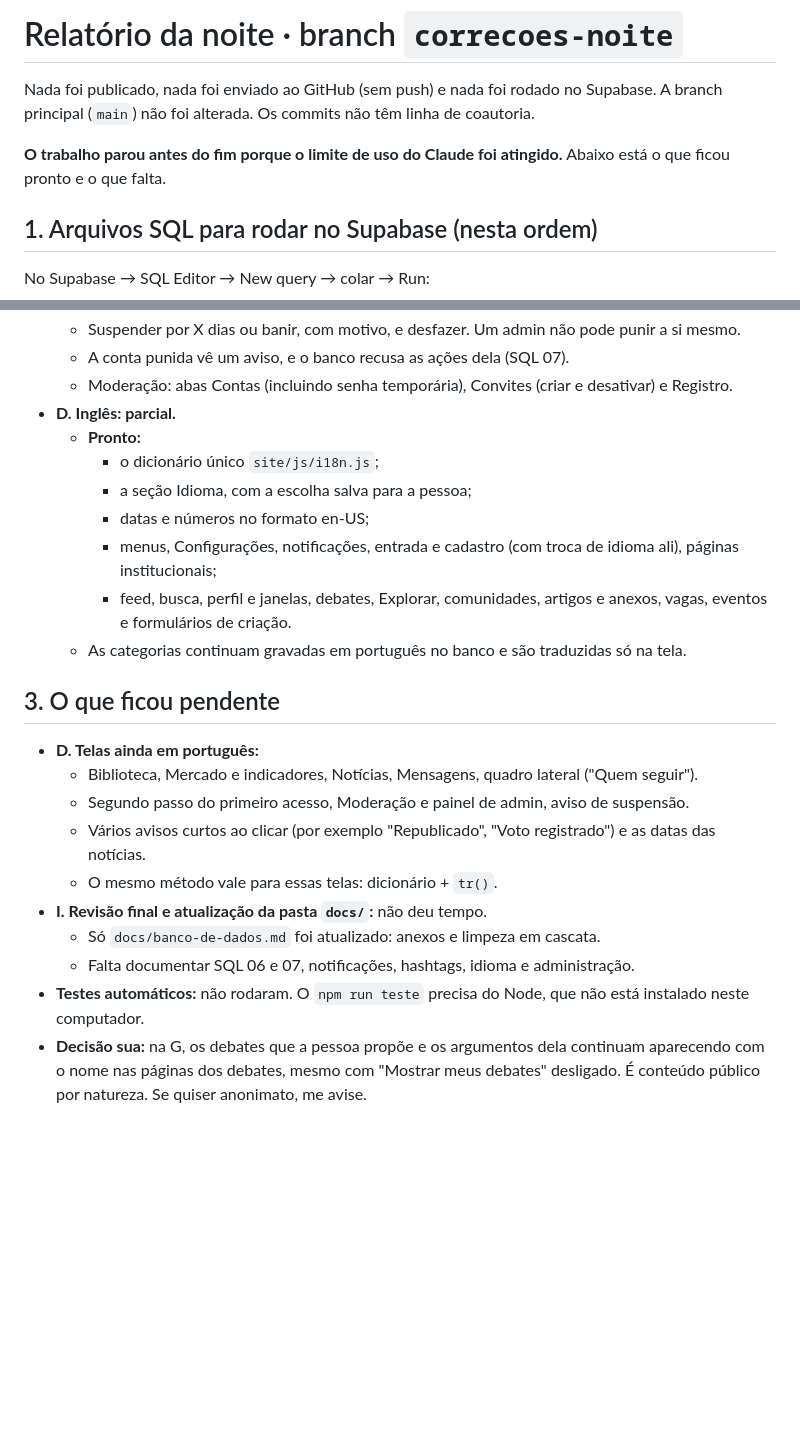
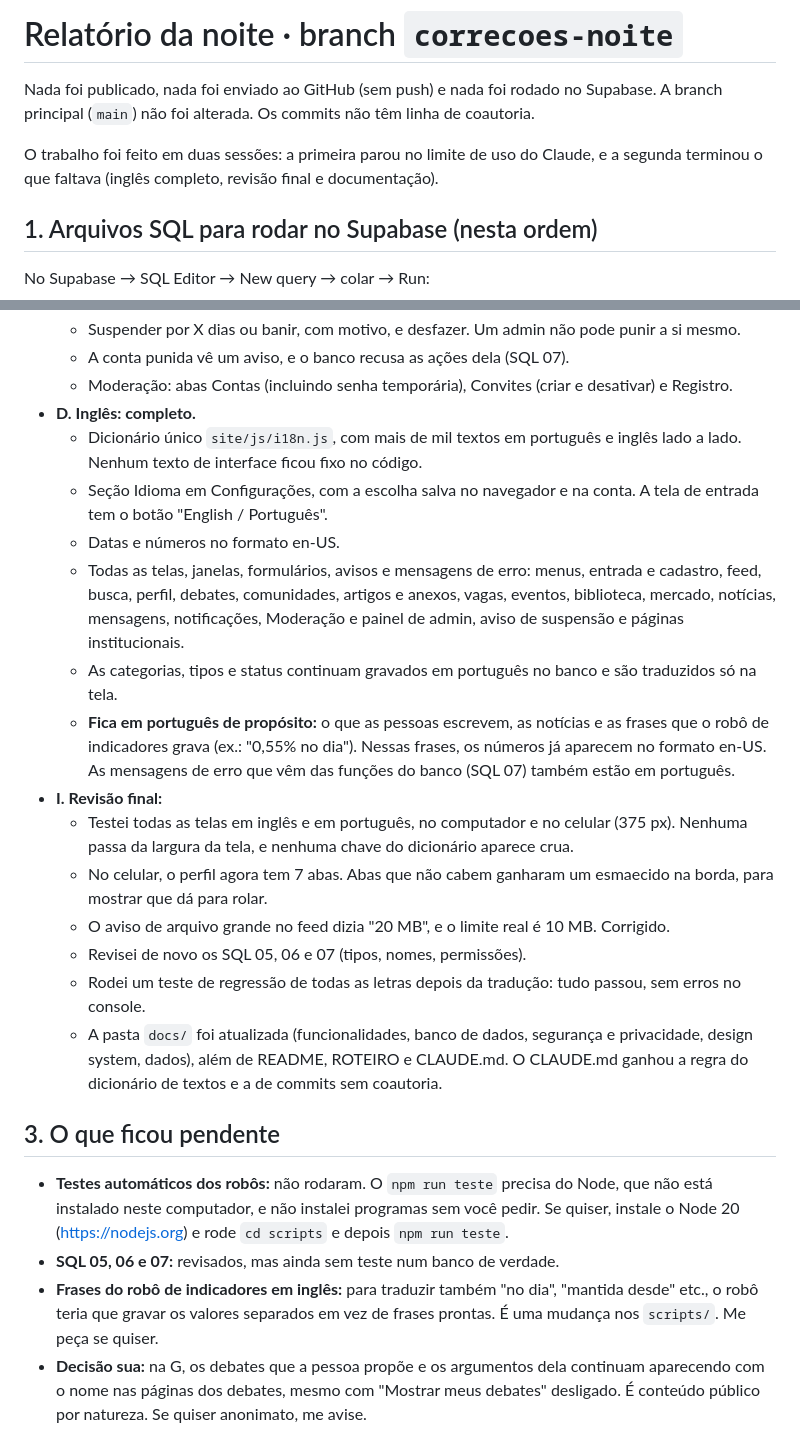
Before and after one commit to kauagabrielpsouza/ecoeco, a Markdown page: RELATORIO-NOITE.md, 2 parts joined by grey strips. GitHub-like rendering; blank space fills up the shorter version.

Commit message:
Relatório da noite atualizado: inglês completo, revisão final e documentação

```diff
--- a/RELATORIO-NOITE.md
+++ b/RELATORIO-NOITE.md
@@ -2,7 +2,7 @@
 
 Nada foi publicado, nada foi enviado ao GitHub (sem push) e nada foi rodado no Supabase. A branch principal (`main`) não foi alterada. Os commits não têm linha de coautoria.
 
-**O trabalho parou antes do fim porque o limite de uso do Claude foi atingido.** Abaixo está o que ficou pronto e o que falta.
+O trabalho foi feito em duas sessões: a primeira parou no limite de uso do Claude, e a segunda terminou o que faltava (inglês completo, revisão final e documentação).
 
 ## 1. Arquivos SQL para rodar no Supabase (nesta ordem)
 
@@ -39,26 +39,26 @@ Esses arquivos **não foram testados num banco de verdade**, porque não tenho a
   - Suspender por X dias ou banir, com motivo, e desfazer. Um admin não pode punir a si mesmo.
   - A conta punida vê um aviso, e o banco recusa as ações dela (SQL 07).
   - Moderação: abas Contas (incluindo senha temporária), Convites (criar e desativar) e Registro.
-- **D. Inglês: parcial.**
-  - **Pronto:**
-    - o dicionário único `site/js/i18n.js`;
-    - a seção Idioma, com a escolha salva para a pessoa;
-    - datas e números no formato en-US;
-    - menus, Configurações, notificações, entrada e cadastro (com troca de idioma ali), páginas institucionais;
-    - feed, busca, perfil e janelas, debates, Explorar, comunidades, artigos e anexos, vagas, eventos e formulários de criação.
-  - As categorias continuam gravadas em português no banco e são traduzidas só na tela.
+- **D. Inglês: completo.**
+  - Dicionário único `site/js/i18n.js`, com mais de mil textos em português e inglês lado a lado. Nenhum texto de interface ficou fixo no código.
+  - Seção Idioma em Configurações, com a escolha salva no navegador e na conta. A tela de entrada tem o botão "English / Português".
+  - Datas e números no formato en-US.
+  - Todas as telas, janelas, formulários, avisos e mensagens de erro: menus, entrada e cadastro, feed, busca, perfil, debates, comunidades, artigos e anexos, vagas, eventos, biblioteca, mercado, notícias, mensagens, notificações, Moderação e painel de admin, aviso de suspensão e páginas institucionais.
+  - As categorias, tipos e status continuam gravados em português no banco e são traduzidos só na tela.
+  - **Fica em português de propósito:** o que as pessoas escrevem, as notícias e as frases que o robô de indicadores grava (ex.: "0,55% no dia"). Nessas frases, os números já aparecem no formato en-US. As mensagens de erro que vêm das funções do banco (SQL 07) também estão em português.
+- **I. Revisão final:**
+  - Testei todas as telas em inglês e em português, no computador e no celular (375 px). Nenhuma passa da largura da tela, e nenhuma chave do dicionário aparece crua.
+  - No celular, o perfil agora tem 7 abas. Abas que não cabem ganharam um esmaecido na borda, para mostrar que dá para rolar.
+  - O aviso de arquivo grande no feed dizia "20 MB", e o limite real é 10 MB. Corrigido.
+  - Revisei de novo os SQL 05, 06 e 07 (tipos, nomes, permissões).
+  - Rodei um teste de regressão de todas as letras depois da tradução: tudo passou, sem erros no console.
+  - A pasta `docs/` foi atualizada (funcionalidades, banco de dados, segurança e privacidade, design system, dados), além de README, ROTEIRO e CLAUDE.md. O CLAUDE.md ganhou a regra do dicionário de textos e a de commits sem coautoria.
 
 ## 3. O que ficou pendente
 
-- **D. Telas ainda em português:**
-  - Biblioteca, Mercado e indicadores, Notícias, Mensagens, quadro lateral ("Quem seguir").
-  - Segundo passo do primeiro acesso, Moderação e painel de admin, aviso de suspensão.
-  - Vários avisos curtos ao clicar (por exemplo "Republicado", "Voto registrado") e as datas das notícias.
-  - O mesmo método vale para essas telas: dicionário + `tr()`.
-- **I. Revisão final e atualização da pasta `docs/`:** não deu tempo.
-  - Só `docs/banco-de-dados.md` foi atualizado: anexos e limpeza em cascata.
-  - Falta documentar SQL 06 e 07, notificações, hashtags, idioma e administração.
-- **Testes automáticos:** não rodaram. O `npm run teste` precisa do Node, que não está instalado neste computador.
+- **Testes automáticos dos robôs:** não rodaram. O `npm run teste` precisa do Node, que não está instalado neste computador, e não instalei programas sem você pedir. Se quiser, instale o Node 20 (https://nodejs.org) e rode `cd scripts` e depois `npm run teste`.
+- **SQL 05, 06 e 07:** revisados, mas ainda sem teste num banco de verdade.
+- **Frases do robô de indicadores em inglês:** para traduzir também "no dia", "mantida desde" etc., o robô teria que gravar os valores separados em vez de frases prontas. É uma mudança nos `scripts/`. Me peça se quiser.
 - **Decisão sua:** na G, os debates que a pessoa propõe e os argumentos dela continuam aparecendo com o nome nas páginas dos debates, mesmo com "Mostrar meus debates" desligado. É conteúdo público por natureza. Se quiser anonimato, me avise.
 
 ## 4. Como conferir no site (localhost:8080)
```
